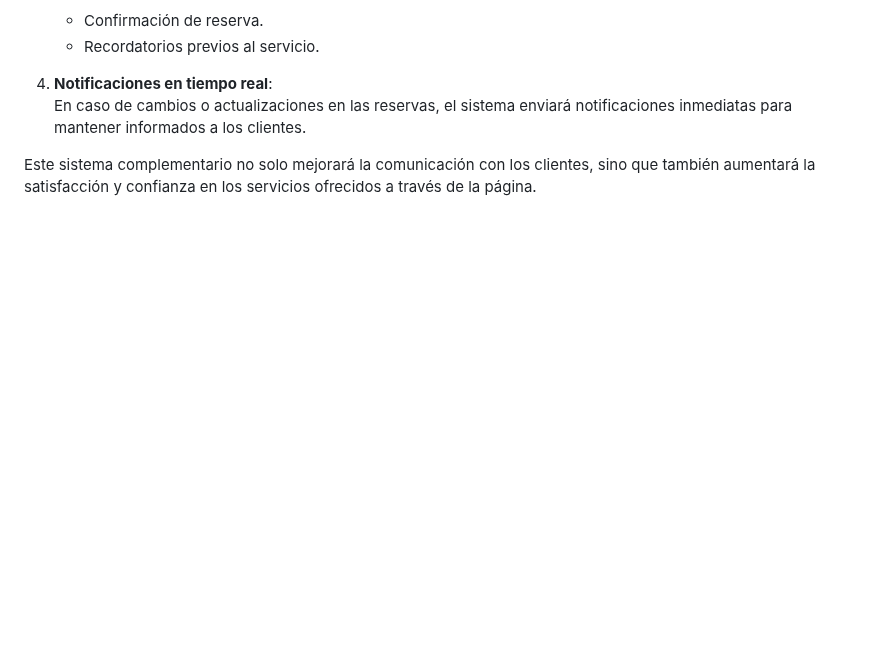
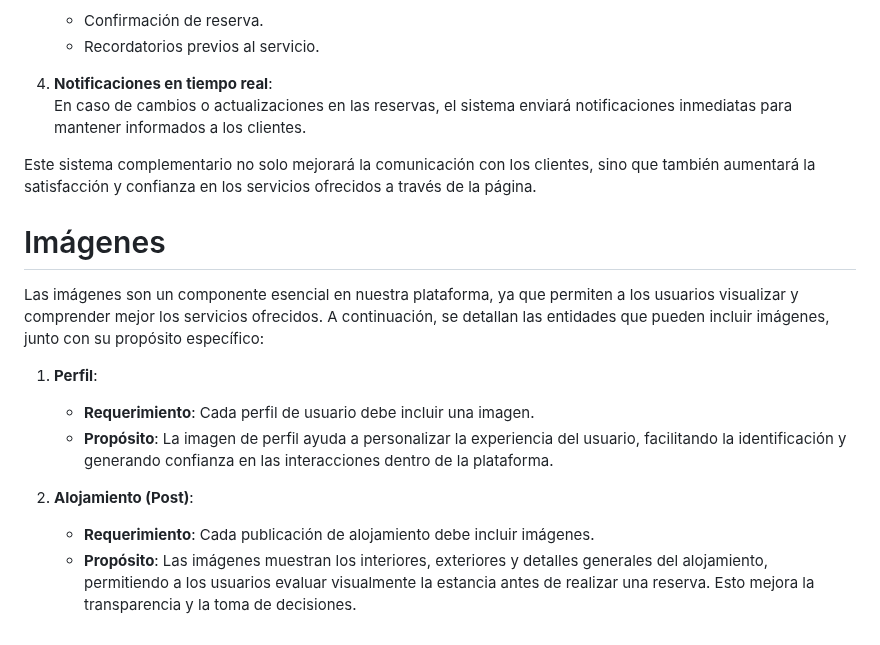
Before and after one commit to CodeURJC-DAW-2024-25/webapp09, a Markdown page: README.md, the part around the change. Rendered like a GitHub page; blank space fills up the shorter version.

Commit message:
Update README.md
Añado perfil al readme

```diff
--- a/README.md
+++ b/README.md
@@ -94,3 +94,15 @@ Para mejorar la experiencia del cliente, implementaremos un **sistema automatiza
    En caso de cambios o actualizaciones en las reservas, el sistema enviará notificaciones inmediatas para mantener informados a los clientes.
 
 Este sistema complementario no solo mejorará la comunicación con los clientes, sino que también aumentará la satisfacción y confianza en los servicios ofrecidos a través de la página.
+
+# Imágenes
+
+Las imágenes son un componente esencial en nuestra plataforma, ya que permiten a los usuarios visualizar y comprender mejor los servicios ofrecidos. A continuación, se detallan las entidades que pueden incluir imágenes, junto con su propósito específico:
+
+1. **Perfil**:
+   - **Requerimiento**: Cada perfil de usuario debe incluir una imagen.
+   - **Propósito**: La imagen de perfil ayuda a personalizar la experiencia del usuario, facilitando la identificación y generando confianza en las interacciones dentro de la plataforma.
+
+2. **Alojamiento (Post)**:
+   - **Requerimiento**: Cada publicación de alojamiento debe incluir imágenes.
+   - **Propósito**: Las imágenes muestran los interiores, exteriores y detalles generales del alojamiento, permitiendo a los usuarios evaluar visualmente la estancia antes de realizar una reserva. Esto mejora la transparencia y la toma de decisiones.
```
